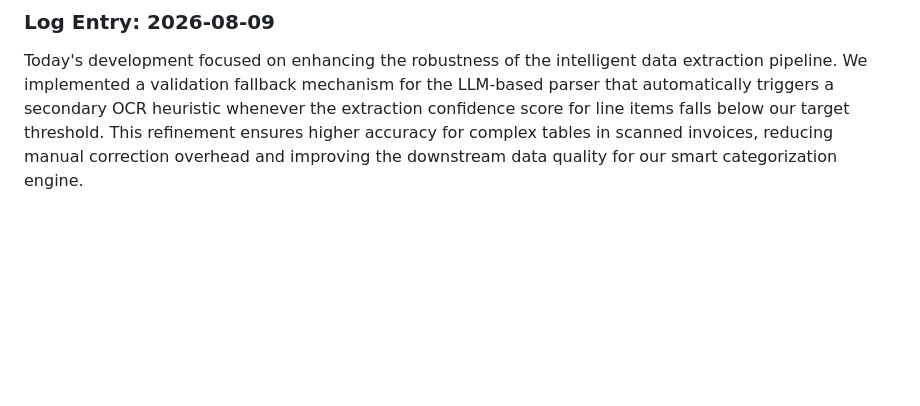
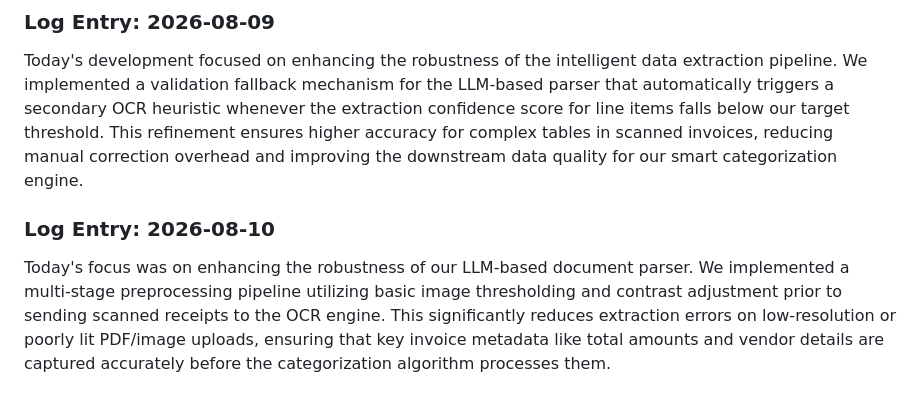
Before and after one commit to Ateendra9/AI-enabled-invoice-application, a Markdown page: project_log.md, the part around the change. Drawn GitHub-style; blank space fills up the shorter version.

Commit message:
Enhance OCR preprocessing for low-res uploads

```diff
--- a/project_log.md
+++ b/project_log.md
@@ -183,3 +183,6 @@ Today, we focused on refining the intelligent data extraction pipeline by integr
 
 ### Log Entry: 2026-08-09
 Today's development focused on enhancing the robustness of the intelligent data extraction pipeline. We implemented a validation fallback mechanism for the LLM-based parser that automatically triggers a secondary OCR heuristic whenever the extraction confidence score for line items falls below our target threshold. This refinement ensures higher accuracy for complex tables in scanned invoices, reducing manual correction overhead and improving the downstream data quality for our smart categorization engine.
+
+### Log Entry: 2026-08-10
+Today's focus was on enhancing the robustness of our LLM-based document parser. We implemented a multi-stage preprocessing pipeline utilizing basic image thresholding and contrast adjustment prior to sending scanned receipts to the OCR engine. This significantly reduces extraction errors on low-resolution or poorly lit PDF/image uploads, ensuring that key invoice metadata like total amounts and vendor details are captured accurately before the categorization algorithm processes them.
```
